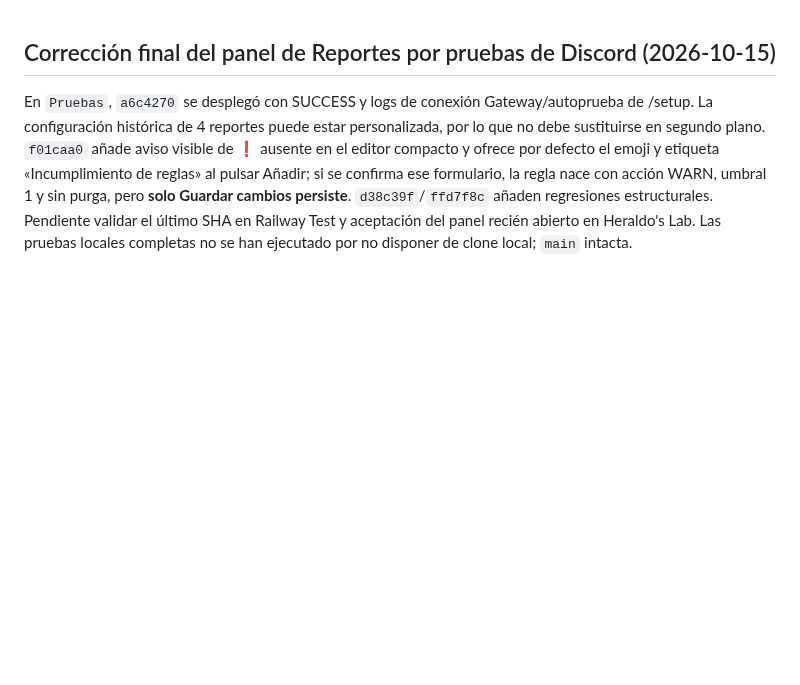
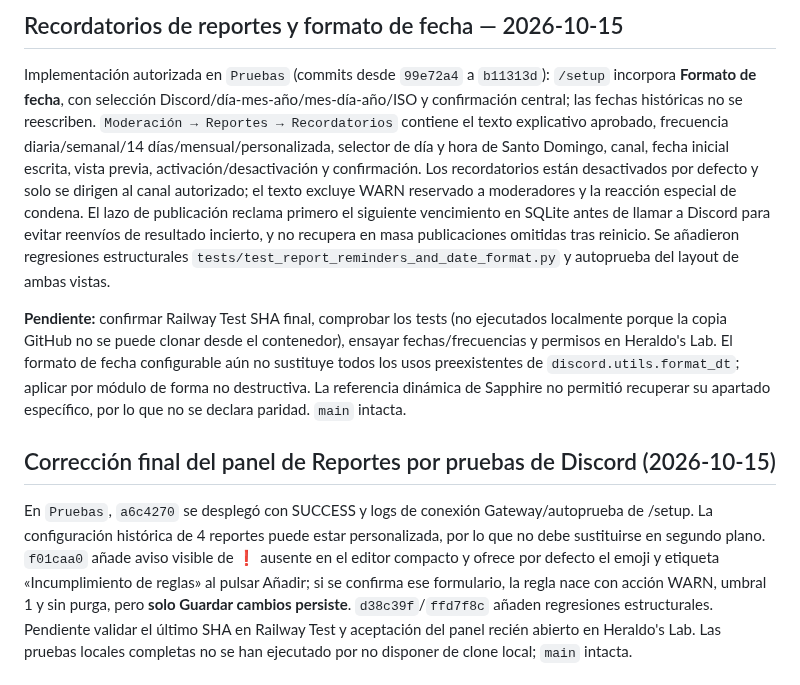
Before and after one commit to ElCreador5/el-heraldo-bot, a Markdown page: CONTINUIDAD_AGENTES.md, the part around the change. Rendered like a GitHub page; blank space fills up the shorter version.

Commit message:
docs(continuity): preserve reminder scheduling and date-format implementation

```diff
--- a/CONTINUIDAD_AGENTES.md
+++ b/CONTINUIDAD_AGENTES.md
@@ -1,3 +1,9 @@
+## Recordatorios de reportes y formato de fecha — 2026-10-15
+
+Implementación autorizada en `Pruebas` (commits desde `99e72a4` a `b11313d`): `/setup` incorpora **Formato de fecha**, con selección Discord/día-mes-año/mes-día-año/ISO y confirmación central; las fechas históricas no se reescriben. `Moderación → Reportes → Recordatorios` contiene el texto explicativo aprobado, frecuencia diaria/semanal/14 días/mensual/personalizada, selector de día y hora de Santo Domingo, canal, fecha inicial escrita, vista previa, activación/desactivación y confirmación. Los recordatorios están desactivados por defecto y solo se dirigen al canal autorizado; el texto excluye WARN reservado a moderadores y la reacción especial de condena. El lazo de publicación reclama primero el siguiente vencimiento en SQLite antes de llamar a Discord para evitar reenvíos de resultado incierto, y no recupera en masa publicaciones omitidas tras reinicio. Se añadieron regresiones estructurales `tests/test_report_reminders_and_date_format.py` y autoprueba del layout de ambas vistas.
+
+**Pendiente:** confirmar Railway Test SHA final, comprobar los tests (no ejecutados localmente porque la copia GitHub no se puede clonar desde el contenedor), ensayar fechas/frecuencias y permisos en Heraldo's Lab. El formato de fecha configurable aún no sustituye todos los usos preexistentes de `discord.utils.format_dt`; aplicar por módulo de forma no destructiva. La referencia dinámica de Sapphire no permitió recuperar su apartado específico, por lo que no se declara paridad. `main` intacta.
+
 ## Corrección final del panel de Reportes por pruebas de Discord (2026-10-15)
 
 En `Pruebas`, `a6c4270` se desplegó con SUCCESS y logs de conexión Gateway/autoprueba de /setup. La configuración histórica de 4 reportes puede estar personalizada, por lo que no debe sustituirse en segundo plano. `f01caa0` añade aviso visible de ❗ ausente en el editor compacto y ofrece por defecto el emoji y etiqueta «Incumplimiento de reglas» al pulsar Añadir; si se confirma ese formulario, la regla nace con acción WARN, umbral 1 y sin purga, pero **solo Guardar cambios persiste**. `d38c39f`/`ffd7f8c` añaden regresiones estructurales. Pendiente validar el último SHA en Railway Test y aceptación del panel recién abierto en Heraldo's Lab. Las pruebas locales completas no se han ejecutado por no disponer de clone local; `main` intacta.
```
